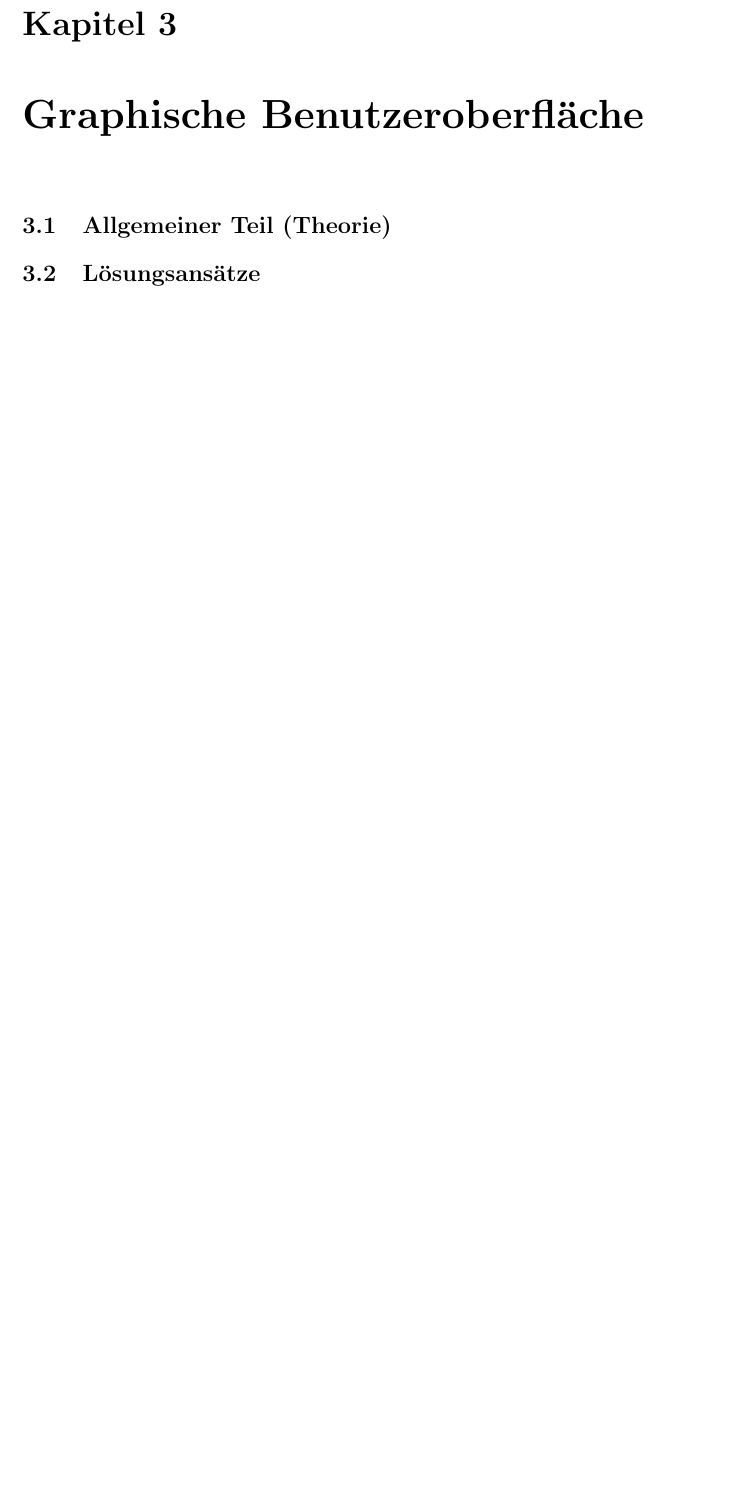
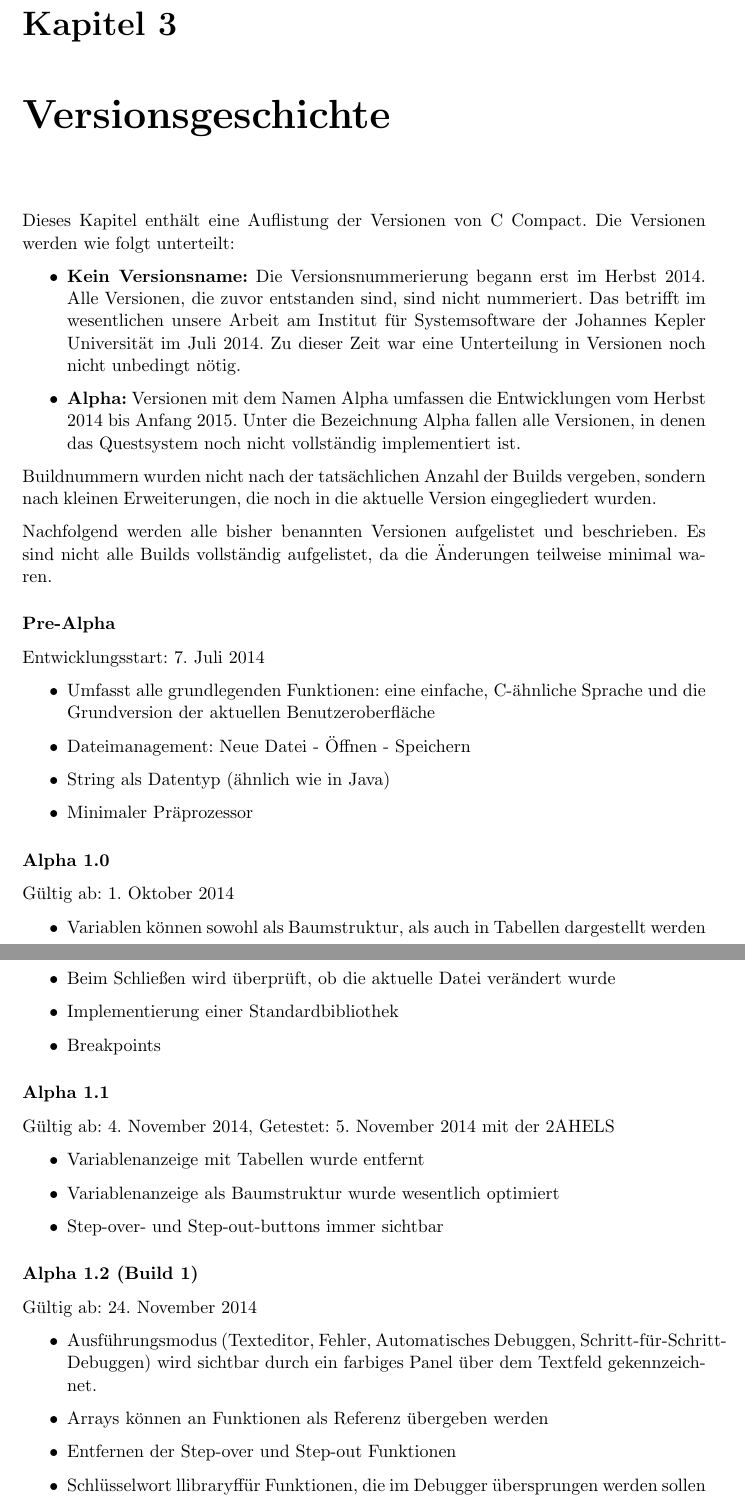
Before and after one commit to Projekt-CMM/CMM, a LaTeX book (doc/de/Vorlage_DA.tex, which reads doc/de/chapters/gui/gui.tex, doc/de/chapters/gui/versions.tex): part of page 15 of 19 before the commit and two parts of pages 15 and 16 of 23 after it, the two joined at a grey line, cut so that both start at the same text, the shorter picture padded with empty space. Compiled offline with pdfLaTeX.

Commit message:
Beginn Diplomarbeit
Versionsgeschichte + Variablendarstellung

```diff
--- a/doc/de/chapters/gui/gui.tex
+++ b/doc/de/chapters/gui/gui.tex
@@ -7,19 +7,18 @@
 %	--------------------------------------------------------
 % 	Überschrift, Inhaltsverzeichnis
 %	--------------------------------------------------------
-\chapter{Graphische Benutzeroberfläche}
-
+\title{Einführung}
 
 %	--------------------------------------------------------
 % 	Allgmeine Hinweise
 %	--------------------------------------------------------
-\section{Allgemeiner Teil (Theorie)}
-
+%%%\input{./chapters/gui/01-theory.tex}
 
 %	--------------------------------------------------------
 % 	Lösungsansätze
 %	--------------------------------------------------------
-\section{Lösungsansätze}
+\input{./chapters/gui/versions.tex}
+\input{./chapters/gui/var/variables.tex}
 
 %	--------------------------------------------------------
 % 	Realisierte Lösungen
--- /dev/null
+++ b/doc/de/chapters/gui/versions.tex
@@ -0,0 +1,70 @@
+%!TEX root=../Vorlage_DA.tex
+%	########################################################
+% 				Allgemeiner Teil (Theorie)
+%	########################################################
+
+
+%	--------------------------------------------------------
+% 	Versionsgeschichte
+%	--------------------------------------------------------
+\chapter{Versionsgeschichte}
+Dieses Kapitel enthält eine Auflistung der Versionen von C Compact. Die Versionen werden wie folgt unterteilt:
+\begin{itemize}
+\item \textbf{Kein Versionsname:} Die Versionsnummerierung begann erst im Herbst 2014. Alle Versionen, die zuvor entstanden sind, sind nicht nummeriert. Das betrifft im wesentlichen unsere Arbeit am Institut für Systemsoftware der Johannes Kepler Universität im Juli 2014. Zu dieser Zeit war eine Unterteilung in Versionen noch nicht unbedingt nötig.
+\item \textbf{Alpha:} Versionen mit dem Namen Alpha umfassen die Entwicklungen vom Herbst 2014 bis Anfang 2015. Unter die Bezeichnung Alpha fallen alle Versionen, in denen das Questsystem noch nicht vollständig implementiert ist.
+%%TODO Referenz auf Questsystem
+\end{itemize}
+
+Buildnummern wurden nicht nach der tatsächlichen Anzahl der Builds vergeben, sondern nach kleinen Erweiterungen, die noch in die aktuelle Version eingegliedert wurden.
+
+Nachfolgend werden alle bisher benannten Versionen aufgelistet und beschrieben. Es sind nicht alle Builds vollständig aufgelistet, da die Änderungen teilweise minimal waren.
+
+%	--------------------------------------------------------
+% 	Kein Versionsname
+%	--------------------------------------------------------
+\subsubsection*{Pre-Alpha}
+Entwicklungsstart: 7. Juli 2014
+\begin{itemize}
+\item Umfasst alle grundlegenden Funktionen: eine einfache, C-ähnliche Sprache und die Grundversion der aktuellen Benutzeroberfläche
+\item Dateimanagement: Neue Datei - Öffnen - Speichern
+\item String als Datentyp (ähnlich wie in Java)
+\item Minimaler Präprozessor
+\end{itemize}
+
+%	--------------------------------------------------------
+% 	Alpha 1.0
+%	--------------------------------------------------------
+\subsubsection*{Alpha 1.0}
+Gültig ab: 1. Oktober 2014
+\begin{itemize}
+\item Variablen können sowohl als Baumstruktur, als auch in Tabellen dargestellt werden
+\item Beim Schließen wird überprüft, ob die aktuelle Datei verändert wurde
+\item Implementierung einer Standardbibliothek
+\item Breakpoints
+\end{itemize}
+
+%	--------------------------------------------------------
+% 	Alpha 1.1 (Build 3)
+%	--------------------------------------------------------
+\subsubsection*{Alpha 1.1}
+Gültig ab: 4. November 2014,
+Getestet: 5. November 2014 mit der 2AHELS
+%%TODO Referenz auf 1. Versuch
+\begin{itemize}
+\item Variablenanzeige mit Tabellen wurde entfernt
+\item Variablenanzeige als Baumstruktur wurde wesentlich optimiert
+\item Step-over- und Step-out-buttons immer sichtbar
+\end{itemize}
+
+%	--------------------------------------------------------
+% 	Alpha 1.2 (Build 1)
+%	--------------------------------------------------------
+\subsubsection*{Alpha 1.2 (Build 1)}
+Gültig ab: 24. November 2014
+\begin{itemize}
+%%TODO Referenz auf Ausführungsmodus
+\item Ausführungsmodus (Texteditor, Fehler, Automatisches Debuggen, Schritt-für-Schritt-Debuggen) wird sichtbar durch ein farbiges Panel über dem Textfeld gekennzeichnet.
+\item Arrays können an Funktionen als Referenz übergeben werden
+\item Entfernen der Step-over und Step-out Funktionen
+\item Schlüsselwort "library" für Funktionen, die im Debugger übersprungen werden sollen
+\item HTML-Dokumente für unterschiedliche Fehler im Debugmodus (Compiler, Preprozessor, Laufzeitfehler)
```
Also changed, not shown: doc/de/DA_GUI.tex (added, +155 -0 lines), doc/de/chapters/Pre-01-deckblatt.tex (+1 -1 lines), doc/de/chapters/gui/01-theory.tex (added, +10 -0 lines), doc/de/chapters/gui/var/0x-treetable.tex (added, +10 -0 lines), doc/de/chapters/gui/var/variables.tex (added, +62 -0 lines), doc/de/media/images/gui/var/callstack.png (added), doc/de/chapters/gui/versions.tex (16 more changed lines).
